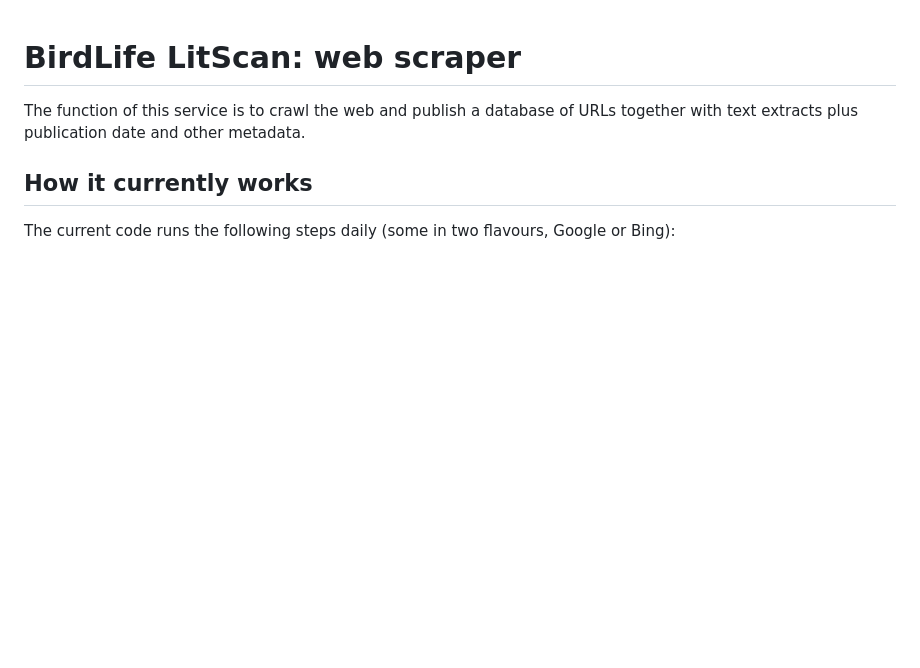
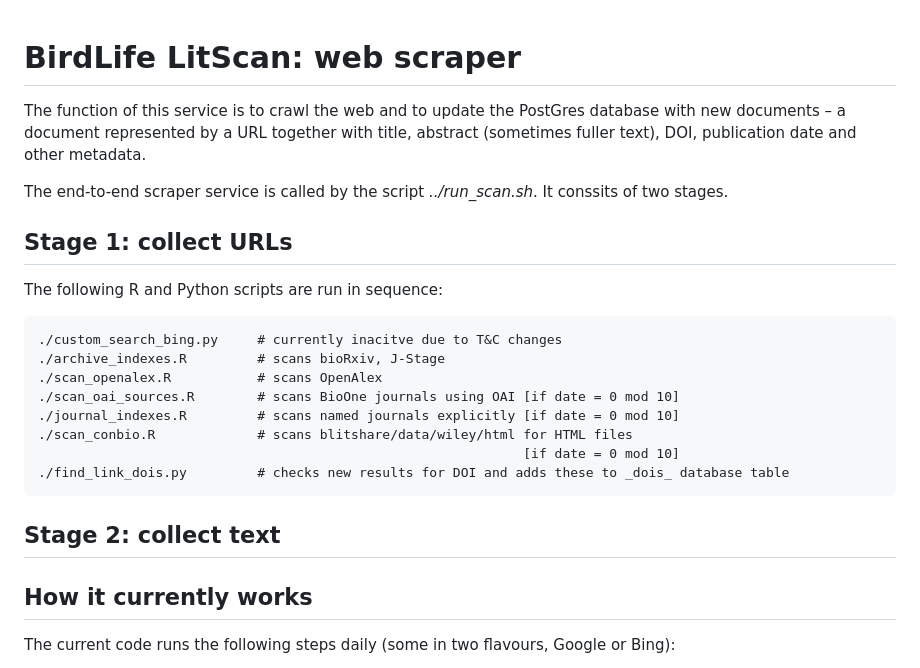
Before and after one commit to billoxbury/blitscan, a Markdown page: scrape/README.md, the part around the change. Rendered like a GitHub page; blank space fills up the shorter version.

```diff
--- a/scrape/README.md
+++ b/scrape/README.md
@@ -1,6 +1,28 @@
 # BirdLife LitScan: web scraper
 
-The function of this service is to crawl the web and publish a database of URLs together with text extracts plus publication date and other metadata.
+The function of this service is to crawl the web and to update the PostGres database with new documents – a document represented by a URL together with title, abstract (sometimes fuller text),  DOI, publication date and other metadata.
+
+The end-to-end scraper service is called by the script _../run\_scan.sh_. It conssits of two stages.
+
+## Stage 1: collect URLs
+
+The following R and Python scripts are run in sequence:
+
+    ./custom_search_bing.py     # currently inacitve due to T&C changes
+    ./archive_indexes.R         # scans bioRxiv, J-Stage
+    ./scan_openalex.R           # scans OpenAlex
+    ./scan_oai_sources.R        # scans BioOne journals using OAI [if date = 0 mod 10]
+    ./journal_indexes.R         # scans named journals explicitly [if date = 0 mod 10]
+    ./scan_conbio.R             # scans blitshare/data/wiley/html for HTML files
+                                                                  [if date = 0 mod 10]
+    ./find_link_dois.py         # checks new results for DOI and adds these to _dois_ database table
+
+## Stage 2: collect text
+
+
+
+
+
 
 ## How it currently works
 
```
Also changed, not shown: README.md (+3 -3 lines).
